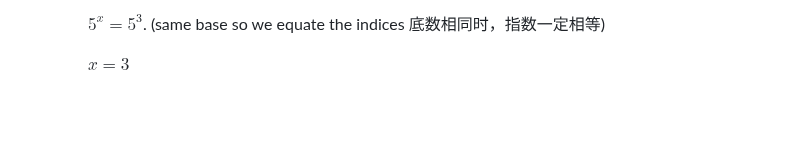
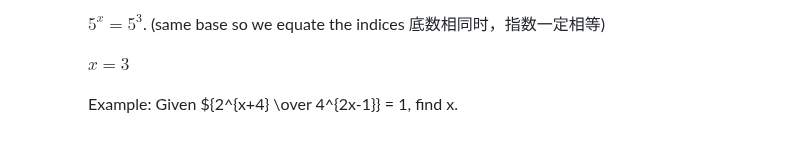
Before and after one commit to Simon-Xu-Lan/mia, a Markdown page: second/MA1020 Math/MA1020.md, the part around the change. Rendered like a GitHub page; blank space fills up the shorter version.

```diff
--- a/second/MA1020 Math/MA1020.md
+++ b/second/MA1020 Math/MA1020.md
@@ -168,3 +168,5 @@ These objects are called the **elements 元素** of the set.
       $5^x = 5^3$.  (same base so we equate the indices 底数相同时，指数一定相等)
 
       $x = 3$
+
+      Example: Given ${2^{x+4} \over 4^{2x-1}} = 1, find x.
```
